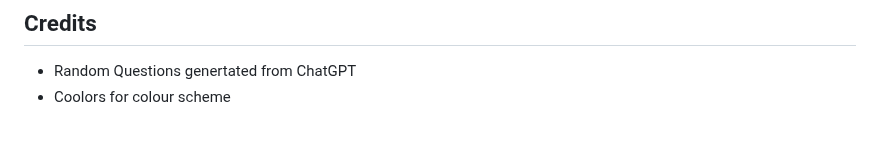
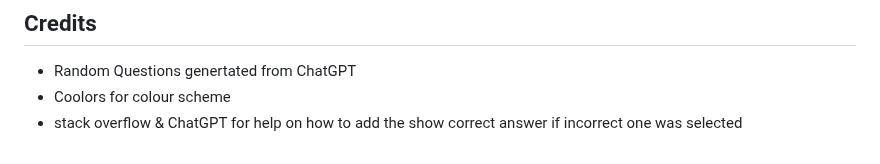
Before and after one commit to markh55/Dart-Quiz, a Markdown page: README.md, the part around the change. GitHub-like rendering.

Commit message:
updated credit section

```diff
--- a/README.md
+++ b/README.md
@@ -122,3 +122,4 @@ Once on the pages site I would ensure the following settings were applied;
 
 * Random Questions genertated from ChatGPT
 * Coolors for colour scheme
+* stack overflow & ChatGPT for help on how to add the show correct answer if incorrect one was selected
```
